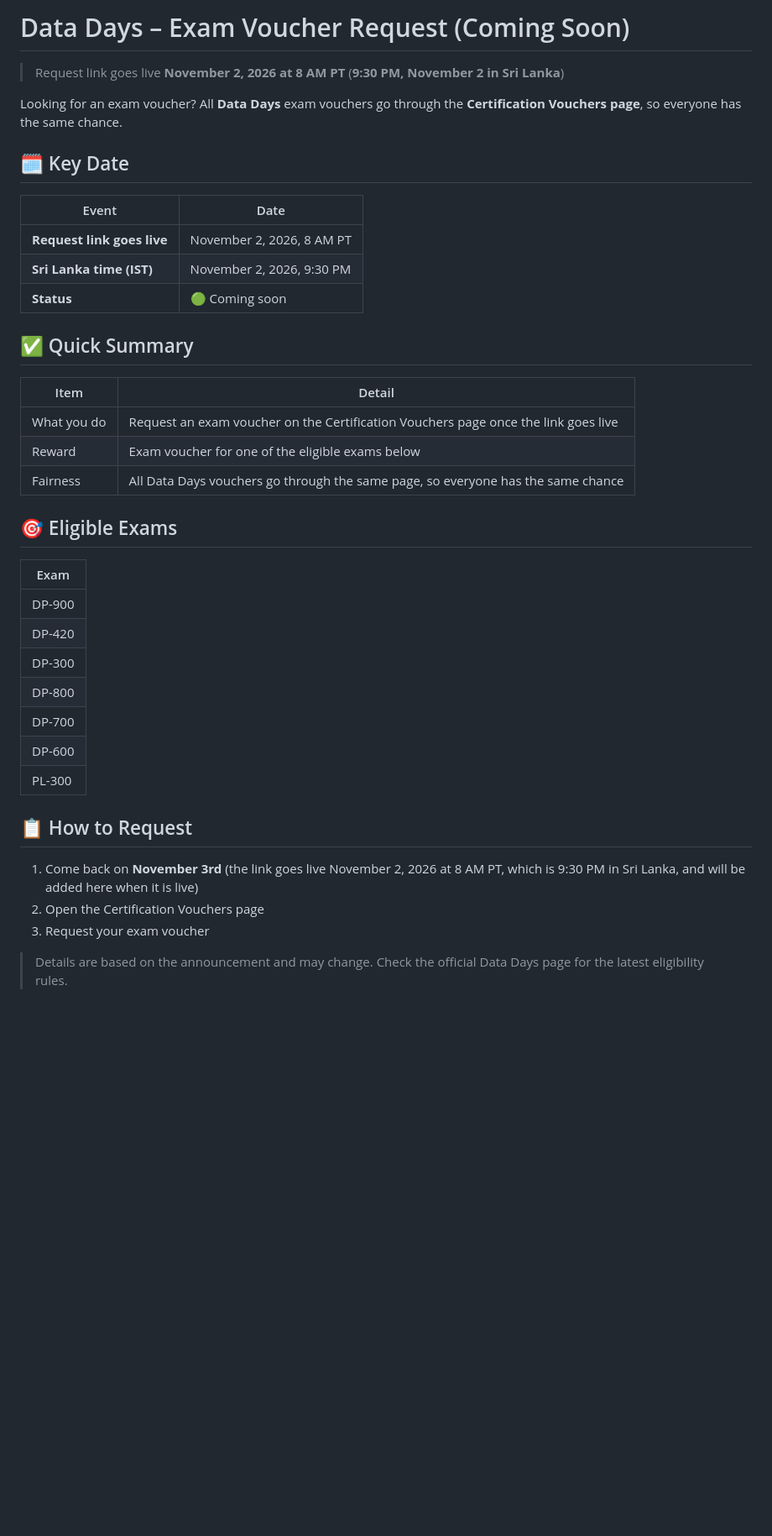
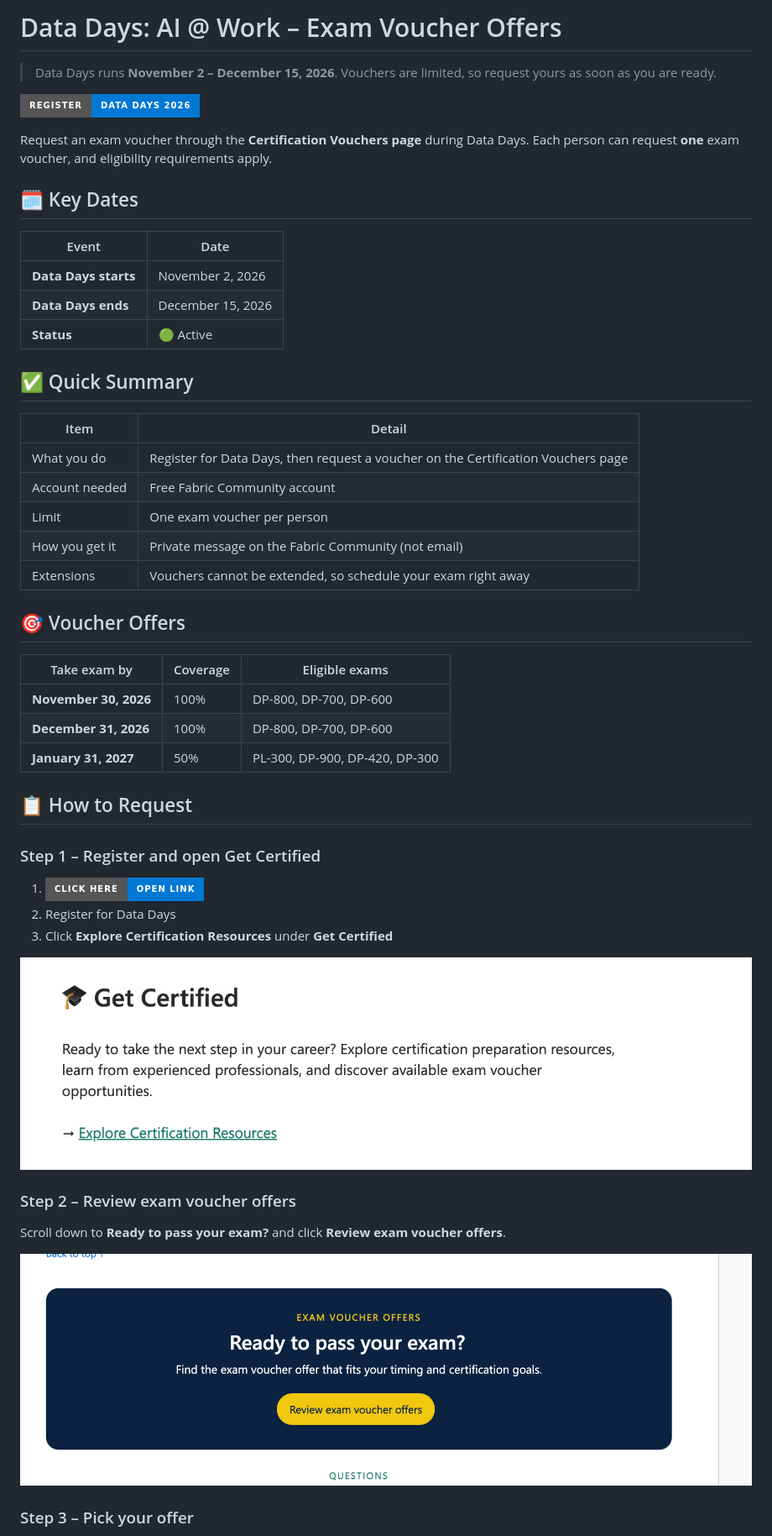
Before and after one commit to nisalgunawardhana/microsoft-certification-voucher-offers, a Markdown page: data-days-exam-voucher-2026/README.md, the part around one of its changes. Shown at 84% size. Drawn GitHub-style; pictures changed too: data-days-exam-voucher-2026/images/ss1.png (added), data-days-exam-voucher-2026/images/ss2.png (added); badges without logos; blank space fills up the shorter version.

Commit message:
Update Data Days offer details and add link button

```diff
--- a/data-days-exam-voucher-2026/README.md
+++ b/data-days-exam-voucher-2026/README.md
@@ -1,41 +1,52 @@
-# Data Days – Exam Voucher Request (Coming Soon)
+# Data Days: AI @ Work – Exam Voucher Offers
 
-> Request link goes live **November 2, 2026 at 8 AM PT** (**9:30 PM, November 2 in Sri Lanka**)
+> Data Days runs **November 2 – December 15, 2026**. Vouchers are limited, so request yours as soon as you are ready.
 
-Looking for an exam voucher? All **Data Days** exam vouchers go through the **Certification Vouchers page**, so everyone has the same chance.
+[![Register](https://img.shields.io/badge/Register-Data%20Days%202026-0078D4?style=for-the-badge&logo=microsoft&logoColor=white)](https://lnkz.xyz/MOc)
 
-## 🗓️ Key Date
+Request an exam voucher through the **Certification Vouchers page** during Data Days. Each person can request **one** exam voucher, and eligibility requirements apply.
+
+## 🗓️ Key Dates
 
 | Event | Date |
 |-------|------|
-| **Request link goes live** | November 2, 2026, 8 AM PT |
-| **Sri Lanka time (IST)** | November 2, 2026, 9:30 PM |
-| **Status** | 🟢 Coming soon |
+| **Data Days starts** | November 2, 2026 |
+| **Data Days ends** | December 15, 2026 |
+| **Status** | 🟢 Active |
 
 ## ✅ Quick Summary
 
 | Item | Detail |
 |------|--------|
-| What you do | Request an exam voucher on the Certification Vouchers page once the link goes live |
-| Reward | Exam voucher for one of the eligible exams below |
-| Fairness | All Data Days vouchers go through the same page, so everyone has the same chance |
+| What you do | Register for Data Days, then request a voucher on the Certification Vouchers page |
+| Account needed | Free Fabric Community account |
+| Limit | One exam voucher per person |
+| How you get it | Private message on the Fabric Community (not email) |
+| Extensions | Vouchers cannot be extended, so schedule your exam right away |
 
-## 🎯 Eligible Exams
+## 🎯 Voucher Offers
 
-| Exam |
-|------|
-| DP-900 |
-| DP-420 |
-| DP-300 |
-| DP-800 |
-| DP-700 |
-| DP-600 |
-| PL-300 |
+| Take exam by | Coverage | Eligible exams |
+|--------------|----------|----------------|
+| **November 30, 2026** | 100% | DP-800, DP-700, DP-600 |
+| **December 31, 2026** | 100% | DP-800, DP-700, DP-600 |
+| **January 31, 2027** | 50% | PL-300, DP-900, DP-420, DP-300 |
 
 ## 📋 How to Request
 
-1. Come back on **November 3rd** (the link goes live November 2, 2026 at 8 AM PT, which is 9:30 PM in Sri Lanka, and will be added here when it is live)
-2. Open the Certification Vouchers page
-3. Request your exam voucher
+### Step 1 – Register and open Get Certified
 
-> Details are based on the announcement and may change. Check the official Data Days page for the latest eligibility rules.
+1. [![Open Link](https://img.shields.io/badge/Click%20Here-Open%20Link-0078D4?style=for-the-badge&logo=microsoft&logoColor=white)](https://lnkz.xyz/MOc)
+2. Register for Data Days
+3. Click **Explore Certification Resources** under **Get Certified**
+
+![Step 1 – Get Certified](images/ss1.png)
+
+### Step 2 – Review exam voucher offers
+
+Scroll down to **Ready to pass your exam?** and click **Review exam voucher offers**.
+
+![Step 2 – Review exam voucher offers](images/ss2.png)
+
+### Step 3 – Pick your offer
+
```
Also changed, not shown: other parts of data-days-exam-voucher-2026/README.md (+11 -0 lines), README.md (+2 -2 lines), data-days-exam-voucher-2026/images/ss3.png (added).
